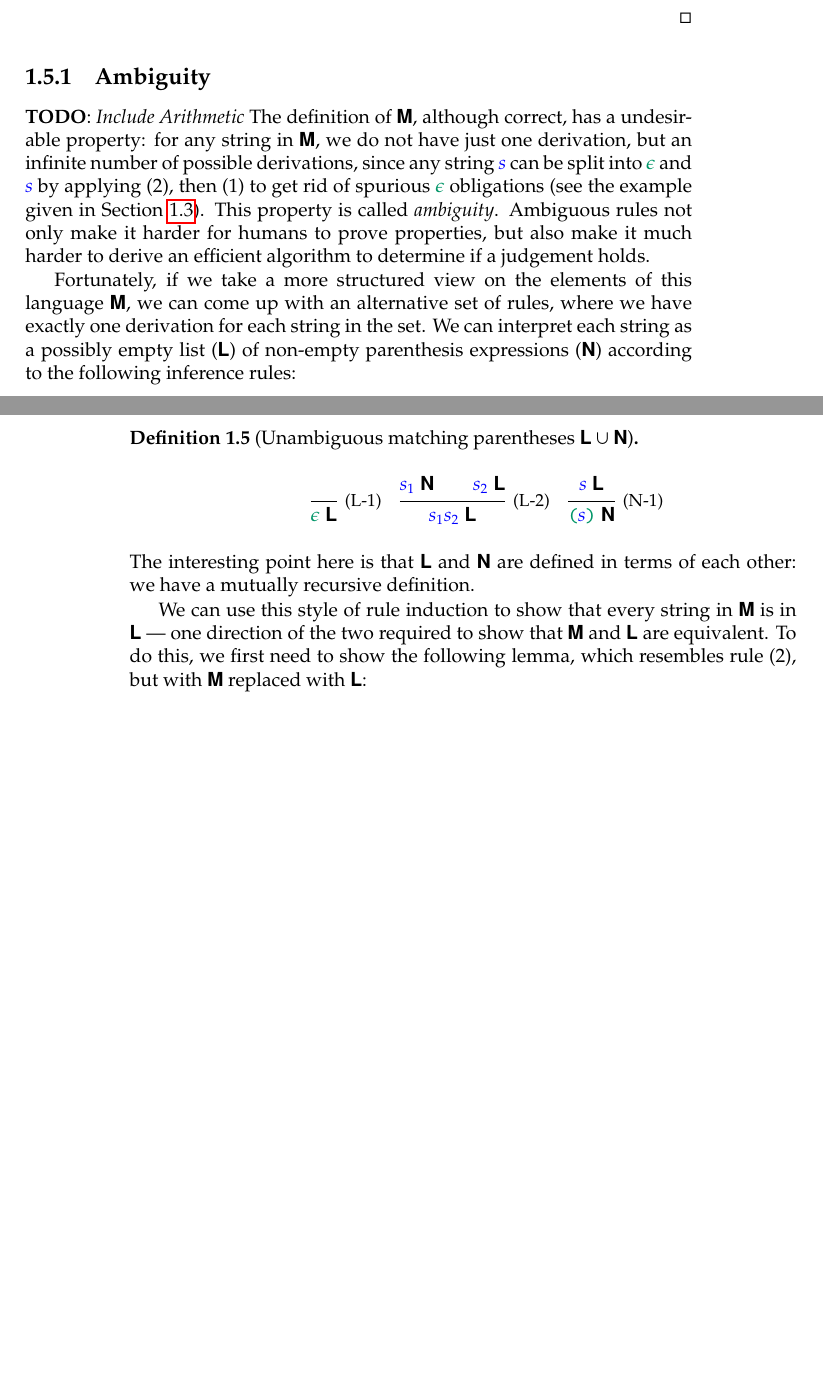
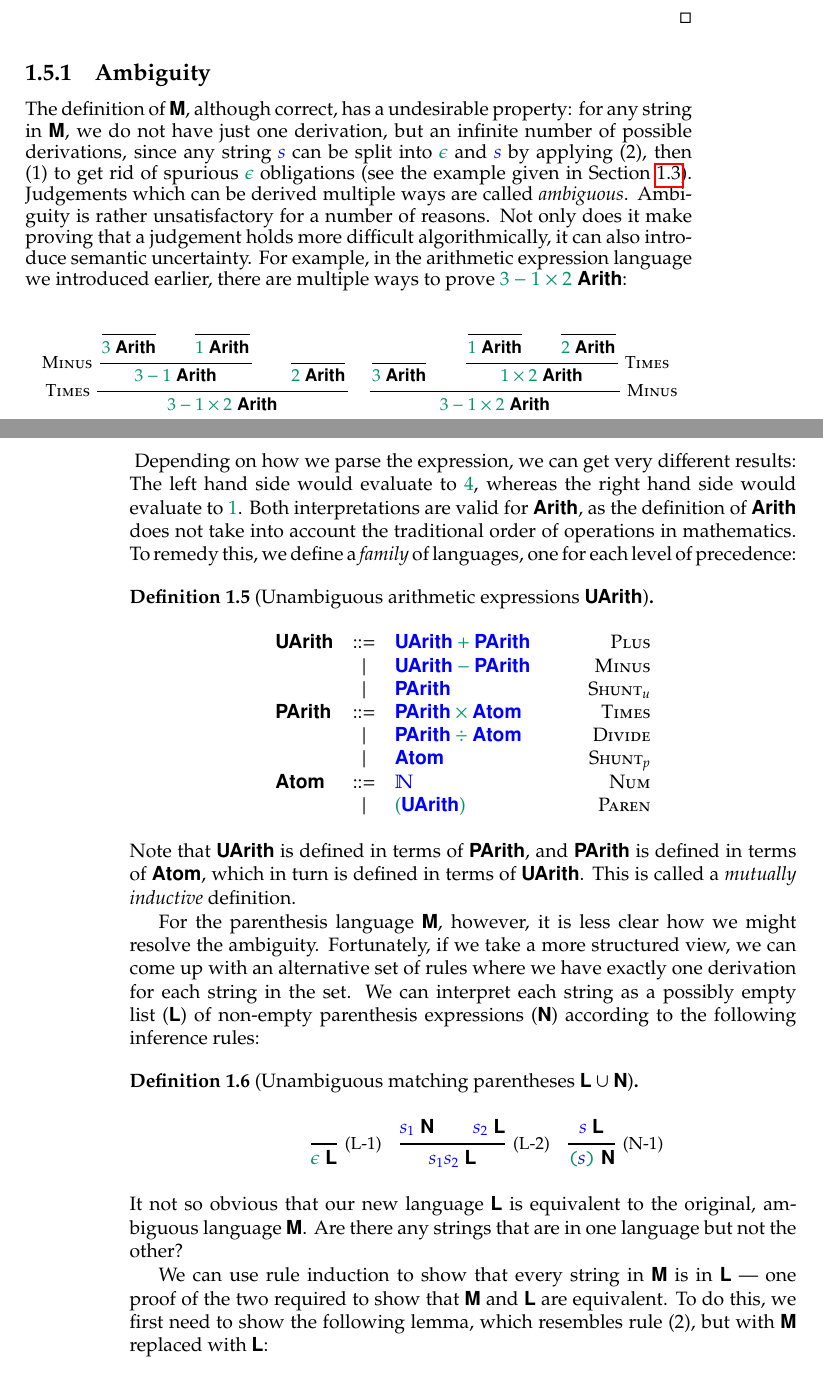
Before and after one commit to liamoc/pl-course-book, a LaTeX thesis (ch1-prelims.tex, which reads preamble.tex): two parts of pages 11 and 12 of 14 before the commit and two parts of pages 11 and 12 of 15 after it, joined at a grey line, cut so that both start at the same text, the shorter picture padded with empty space. Compiled offline with pdfLaTeX.

Commit message:
Most of the content completed for ch1.

```diff
--- a/ch1-prelims.tex
+++ b/ch1-prelims.tex
@@ -563,18 +559,54 @@ We can trivially prove our goal $\predm{s}{M}$.
 \end{theorem}
 
 \subsection{Ambiguity}
-\todo{Include Arithmetic}
 The definition of $\sansbold{M}$, although correct, has a undesirable property: for
 any string in $\sansbold{M}$, we do not have just one derivation, but an
 infinite number of possible derivations, since any string $\meta{s}$ can be split
 into  $\conc{\epsilon}$ and $\meta{s}$ by applying (2), then (1) to get rid of
  spurious $\conc{\epsilon}$ obligations (see the example given in
- Section~\ref{sec:Deductive}). This property is called \emph{ambiguity}. Ambiguous rules
- not only make it harder for humans to prove properties, but also make it
- much harder to derive an efficient algorithm to determine if a judgement holds.
+ Section~\ref{sec:Deductive}). Judgements which can be
+ derived multiple ways are called \emph{ambiguous}.
+ Ambiguity is rather unsatisfactory for a number of reasons. Not only does it
+ make proving that a judgement holds more difficult algorithmically, it can also
+introduce semantic uncertainty. For example, in the arithmetic
+expression language we introduced earlier, there are multiple ways to prove
+$\predc{3 - 1 \times 2}{Arith}$:
+{\small
+ \begin{displaymath}
+   \inferrule*[Left=Times]{\inferrule*[Left=Minus]{\inferrule*{\ }{\predc{3}{Arith}}\\\inferrule*{\ }{\predc{1}{Arith}} }{\predc{3 - 1}{Arith}} \\ \inferrule*{\ }{\predc{2}{Arith}} }
+              {\predc{3 - 1 \times 2}{Arith}} \quad
+   \inferrule*[Right=Minus]{\inferrule*{\ }{\predc{3}{Arith}} \\ \inferrule*[Right=Times]{\inferrule*{\ }{\predc{1}{Arith}}\\\inferrule*{\ }{\predc{2}{Arith}} }{\predc{1 \times 2}{Arith}} }
+              {\predc{3 - 1 \times 2}{Arith}}
+\end{displaymath}}
+ Depending on how we parse the expression, we can get very different results:
+ The left hand side would evaluate to $\conc{4}$, whereas the right hand side
+ would evaluate to $\conc{1}$. Both interpretations are valid for
+ $\sansbold{Arith}$, as the definition of $\sansbold{Arith}$ does not take
+ into account the traditional order of operations in mathematics. To remedy this, we
+ define a \emph{family} of languages, one for each level of precedence:
 
- Fortunately, if we take a more structured view on the elements of this
- language $\sansbold{M}$, we can come up with an alternative set of rules, where we have
+ \begin{definition}[Unambiguous arithmetic expressions $\sansbold{UArith}$]
+\begin{displaymath}
+\begin{array}{lclr}
+  \sansbold{UArith} & ::= & \conc{\meta{\sansbold{UArith}} + \meta{\sansbold{PArith}}}\quad\quad & \textsc{Plus} \\
+                    & |   & \conc{\meta{\sansbold{UArith}} - \meta{\sansbold{PArith}}} & \textsc{Minus} \\
+                    & |   & \meta{\sansbold{PArith}}  & \textsc{Shunt}_u \\
+  \sansbold{PArith} & ::= & \conc{\meta{\sansbold{PArith}} \times \meta{\sansbold{Atom}}} & \textsc{Times} \\
+                    & |   & \conc{\meta{\sansbold{PArith}} \div \meta{\sansbold{Atom}}} & \textsc{Divide} \\
+                    & |   & \meta{\sansbold{Atom}}  & \textsc{Shunt}_p \\
+  \sansbold{Atom}   & ::= & \meta{\mathbb{N}} &\textsc{Num} \\
+                    & |   & \conc{(\meta{\sansbold{UArith}})} & \textsc{Paren} \\
+\end{array}
+\end{displaymath}
+ \end{definition}
+ \noindent Note that $\sansbold{UArith}$ is defined in terms of $\sansbold{PArith}$, and
+ $\sansbold{PArith}$ is defined in terms of $\sansbold{Atom}$, which in turn is
+ defined in terms of $\sansbold{UArith}$. This is called a \emph{mutually
+   inductive} definition.
+
+ For the parenthesis language $\sansbold{M}$, however, it is less clear how we
+ might resolve the ambiguity. Fortunately, if we take a more structured view,
+ we can come up with an alternative set of rules where we have
  exactly one derivation for each string in the set. We can interpret each
  string as a possibly empty list ($\sansbold{L}$) of non-empty parenthesis expressions
  ($\sansbold{N}$) according to the following inference rules:
@@ -586,11 +618,12 @@ into  $\conc{\epsilon}$ and $\meta{s}$ by applying (2), then (1) to get rid of
 \inferrule*[Right=(N-1)]{\predm{s}{L}}{\predm{\mconc{(}\meta{s}\mconc{)}}{N}}
 \end{gather*}
 \end{definition}
-\noindent The interesting point here is that $\sansbold{L}$ and $\sansbold{N}$ are defined in terms of each
-other: we have a mutually recursive definition.
+\noindent It not so obvious that our new language $\sansbold{L}$ is equivalent to the
+original, ambiguous language $\sansbold{M}$. Are there any strings that are in
+one language but not the other?
 
-We can use this style of rule induction to show that every string in $\sansbold{M}$ is in
-$\sansbold{L}$ --- one direction of the two required to show that $\sansbold{M}$
+We can use rule induction to show that every string in $\sansbold{M}$ is in
+$\sansbold{L}$ --- one proof of the two required to show that $\sansbold{M}$
 and $\sansbold{L}$ are equivalent. To do this, we first  need to show the
 following lemma, which resembles rule (2), but with $\sansbold{M}$ replaced with $\sansbold{L}$:
 \begin{lemma}
--- a/preamble.tex
+++ b/preamble.tex
@@ -16,7 +16,7 @@
 \usepackage{grammar}
 \usepackage{ifthen}
 \usepackage[lastexercise,answerdelayed]{exercise}
-\usepackage{thmtools}
+\usepackage{thmtools,thm-restate}
 \declaretheorem[numberwithin=chapter]{theorem}
 \declaretheorem[sibling=theorem]{lemma}
 \declaretheorem[sibling=theorem]{corollary}
```
Also changed, not shown: ch1-prelims.tex (22 more changed lines).
